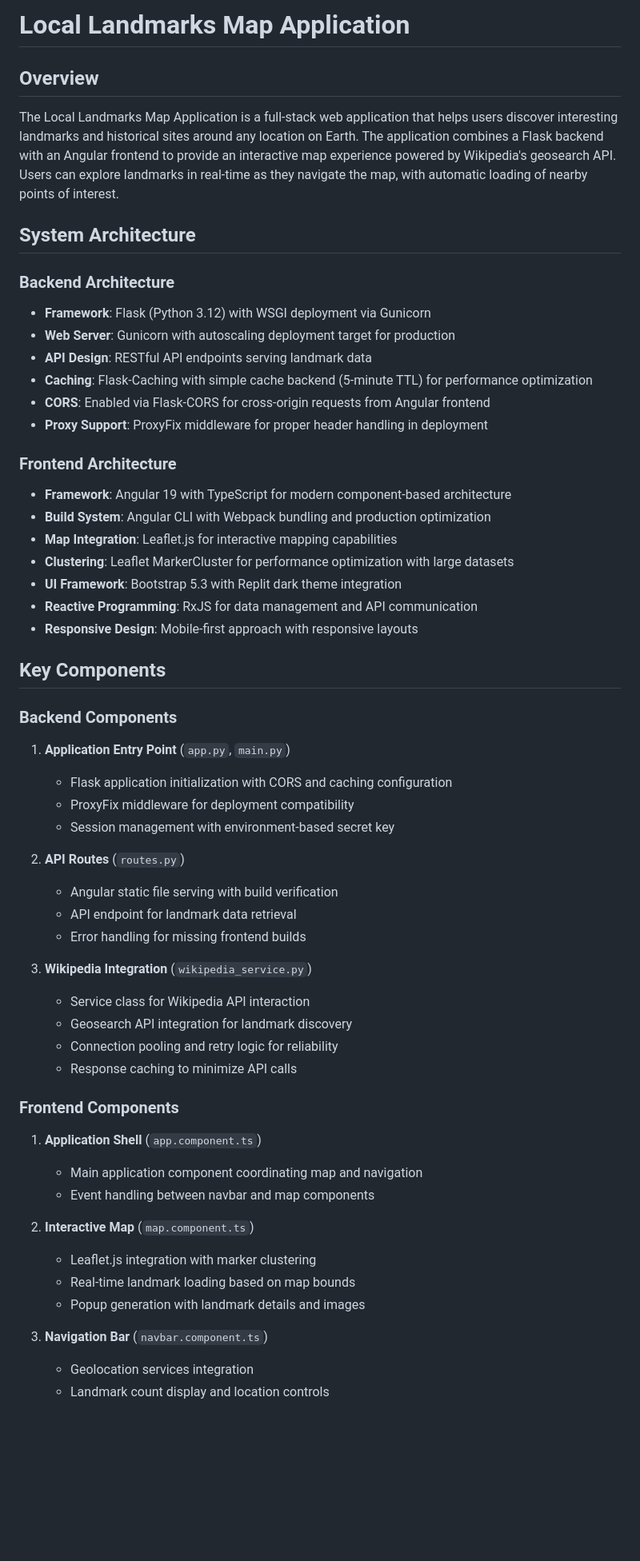
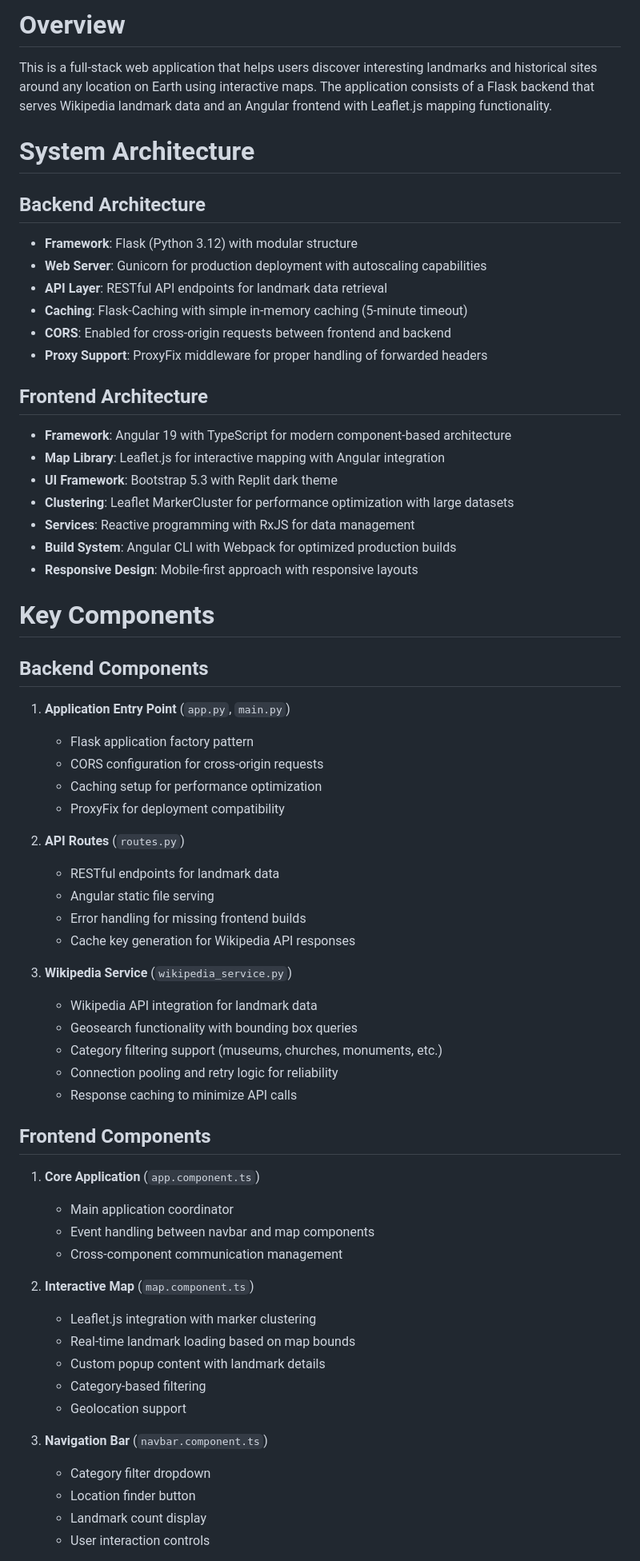
Before and after one commit to QianqianQ/local-landmarks-map, a Markdown page: replit.md, the part around one of its changes. Shown at 80% size. Drawn GitHub-style; blank space fills up the shorter version.

```diff
--- a/replit.md
+++ b/replit.md
@@ -1,60 +1,66 @@
-# Local Landmarks Map Application
+# Overview
 
-## Overview
+This is a full-stack web application that helps users discover interesting landmarks and historical sites around any location on Earth using interactive maps. The application consists of a Flask backend that serves Wikipedia landmark data and an Angular frontend with Leaflet.js mapping functionality.
 
-The Local Landmarks Map Application is a full-stack web application that helps users discover interesting landmarks and historical sites around any location on Earth. The application combines a Flask backend with an Angular frontend to provide an interactive map experience powered by Wikipedia's geosearch API. Users can explore landmarks in real-time as they navigate the map, with automatic loading of nearby points of interest.
+# System Architecture
 
-## System Architecture
+## Backend Architecture
+- **Framework**: Flask (Python 3.12) with modular structure
+- **Web Server**: Gunicorn for production deployment with autoscaling capabilities
+- **API Layer**: RESTful API endpoints for landmark data retrieval
+- **Caching**: Flask-Caching with simple in-memory caching (5-minute timeout)
+- **CORS**: Enabled for cross-origin requests between frontend and backend
+- **Proxy Support**: ProxyFix middleware for proper handling of forwarded headers
 
-### Backend Architecture
-- **Framework**: Flask (Python 3.12) with WSGI deployment via Gunicorn
-- **Web Server**: Gunicorn with autoscaling deployment target for production
-- **API Design**: RESTful API endpoints serving landmark data
-- **Caching**: Flask-Caching with simple cache backend (5-minute TTL) for performance optimization
-- **CORS**: Enabled via Flask-CORS for cross-origin requests from Angular frontend
-- **Proxy Support**: ProxyFix middleware for proper header handling in deployment
-
-### Frontend Architecture
+## Frontend Architecture
 - **Framework**: Angular 19 with TypeScript for modern component-based architecture
-- **Build System**: Angular CLI with Webpack bundling and production optimization
-- **Map Integration**: Leaflet.js for interactive mapping capabilities
+- **Map Library**: Leaflet.js for interactive mapping with Angular integration
+- **UI Framework**: Bootstrap 5.3 with Replit dark theme
 - **Clustering**: Leaflet MarkerCluster for performance optimization with large datasets
-- **UI Framework**: Bootstrap 5.3 with Replit dark theme integration
-- **Reactive Programming**: RxJS for data management and API communication
+- **Services**: Reactive programming with RxJS for data management
+- **Build System**: Angular CLI with Webpack for optimized production builds
 - **Responsive Design**: Mobile-first approach with responsive layouts
 
-## Key Components
+# Key Components
 
-### Backend Components
+## Backend Components
 
 1. **Application Entry Point** (`app.py`, `main.py`)
-   - Flask application initialization with CORS and caching configuration
-   - ProxyFix middleware for deployment compatibility
-   - Session management with environment-based secret key
+   - Flask application factory pattern
+   - CORS configuration for cross-origin requests
+   - Caching setup for performance optimization
+   - ProxyFix for deployment compatibility
 
 2. **API Routes** (`routes.py`)
-   - Angular static file serving with build verification
-   - API endpoint for landmark data retrieval
+   - RESTful endpoints for landmark data
+   - Angular static file serving
    - Error handling for missing frontend builds
+   - Cache key generation for Wikipedia API responses
 
-3. **Wikipedia Integration** (`wikipedia_service.py`)
-   - Service class for Wikipedia API interaction
-   - Geosearch API integration for landmark discovery
+3. **Wikipedia Service** (`wikipedia_service.py`)
+   - Wikipedia API integration for landmark data
+   - Geosearch functionality with bounding box queries
+   - Category filtering support (museums, churches, monuments, etc.)
    - Connection pooling and retry logic for reliability
    - Response caching to minimize API calls
 
-### Frontend Components
+## Frontend Components
 
-1. **Application Shell** (`app.component.ts`)
-   - Main application component coordinating map and navigation
+1. **Core Application** (`app.component.ts`)
+   - Main application coordinator
    - Event handling between navbar and map components
+   - Cross-component communication management
 
 2. **Interactive Map** (`map.component.ts`)
    - Leaflet.js integration with marker clustering
    - Real-time landmark loading based on map bounds
-   - Popup generation with landmark details and images
+   - Custom popup content with landmark details
+   - Category-based filtering
+   - Geolocation support
 
 3. **Navigation Bar** (`navbar.component.ts`)
-   - Geolocation services integration
-   - Landmark count display and location controls
+   - Category filter dropdown
+   - Location finder button
+   - Landmark count display
+   - User interaction controls
 
```
Also changed, not shown: other parts of replit.md (+48 -62 lines).
